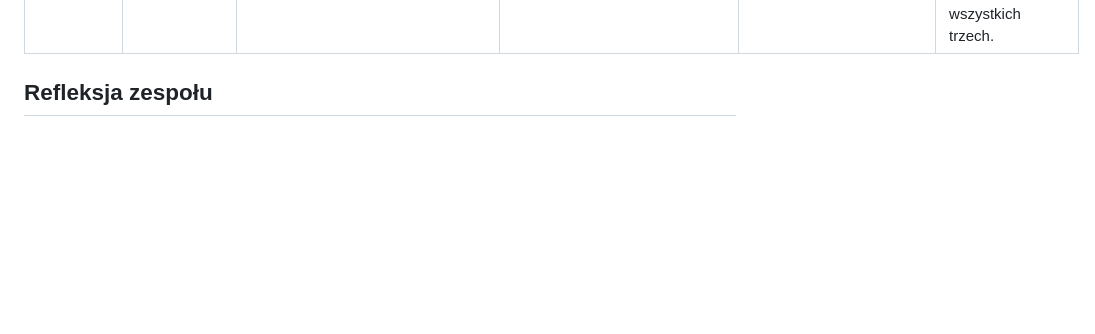
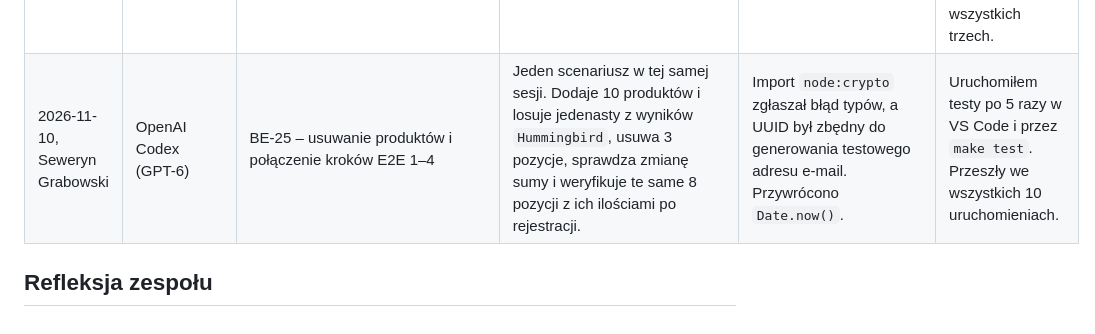
Before and after one commit to irunislaw/Biznes-Elektroniczny, a Markdown page: docs/AI_LOG.md, the part around the change. GitHub-like rendering; blank space fills up the shorter version.

Commit message:
Wpis do AI_LOG

```diff
--- a/docs/AI_LOG.md
+++ b/docs/AI_LOG.md
@@ -36,6 +36,7 @@ Dopisz nowy wiersz na końcu tabeli. Przykład:
 | 2026-11-02, Tymon Dera | Claude Opus 5.5 w Claude Code CLI | BE-17: Pobrać pełny zbiór produktów, zaktualizowanie dokumentacji na temat scrapera | Gotowy plik `README.md` | Brak | Sprawdziłem poprawność znaczników w pliku `README.md` |
 | 2026-11-03, Maria Rek | Claude Opus 5.5 w Claude Code | BE-27: Skrypt sprawdzający metryki danych sklepu | Zapytania SQL do `deploy/sprawdz/metryki.sql` sprawdzające metryki z wymagań | Początkowo zapytania nie liczyły produktów w głębszych podkategoriach i pomijały stan produktów z wariantami. | Uruchomiłam `make sprawdz` i porównałam wyniki z danymi w panelu administracyjnym sklepu. |
 | 2026-11-09, Seweryn Grabowski | OpenAI Codex (GPT-6) | BE-25: Test E2E dodawania 10 produktów do koszyka | Losowanie kategorii i ilości według stanu magazynowego oraz funkcje do dodawania produktów, otwierania koszyka i sprawdzania jego zawartości. | Pierwsza wersja niepotrzebnie przechodziła na kolejne strony kategorii. Ograniczono ją do pierwszej strony. | Uruchomiłem test przez `make test` i w VS Code. Raport JUnit: Chromium 21,0 s, Firefox 26,2 s, WebKit 27,0 s. Test przeszedł we wszystkich trzech. |
+| 2026-11-10, Seweryn Grabowski | OpenAI Codex (GPT-6) | BE-25 – usuwanie produktów i połączenie kroków E2E 1–4 | Jeden scenariusz w tej samej sesji. Dodaje 10 produktów i losuje jedenasty z wyników `Hummingbird`, usuwa 3 pozycje, sprawdza zmianę sumy i weryfikuje te same 8 pozycji z ich ilościami po rejestracji. | Import `node:crypto` zgłaszał błąd typów, a UUID był zbędny do generowania testowego adresu e-mail. Przywrócono `Date.now()`. | Uruchomiłem testy po 5 razy w VS Code i przez `make test`. Przeszły we wszystkich 10 uruchomieniach. |
 
 ## Refleksja zespołu
 
```
